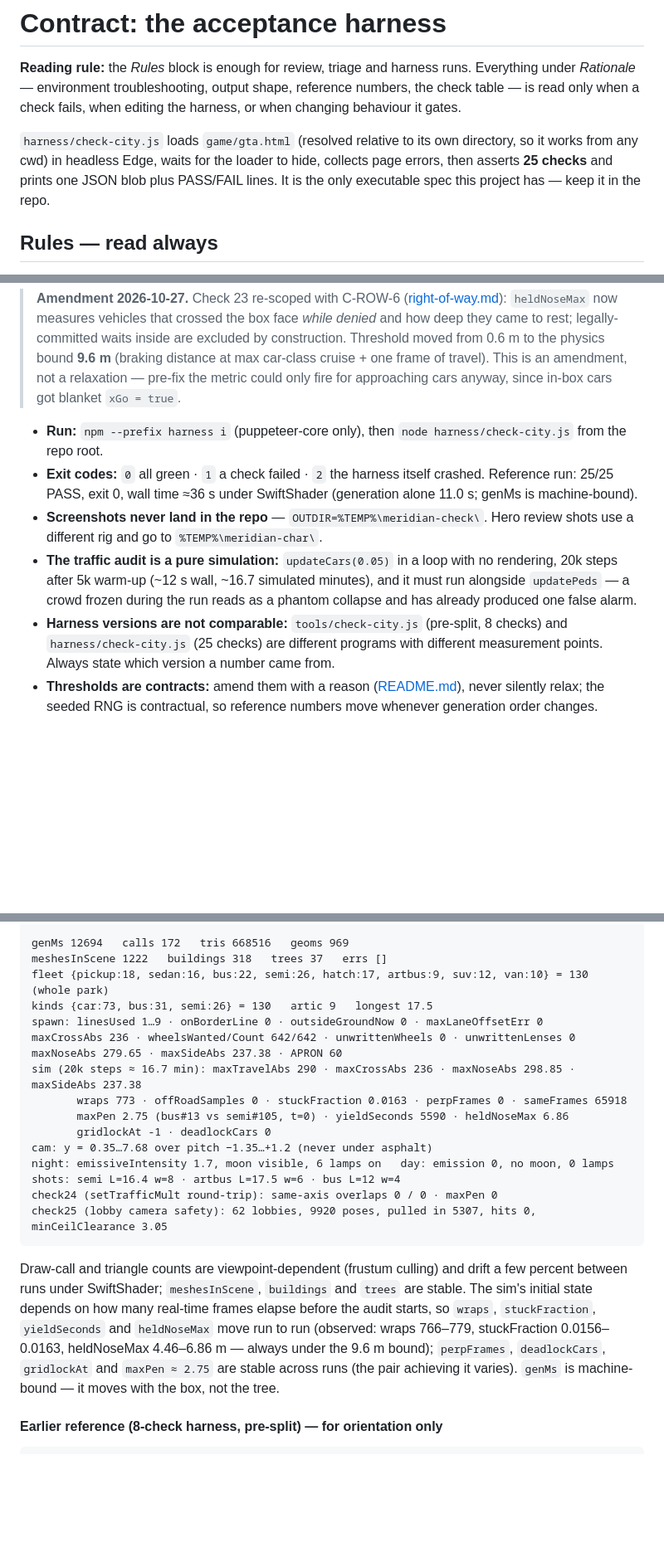
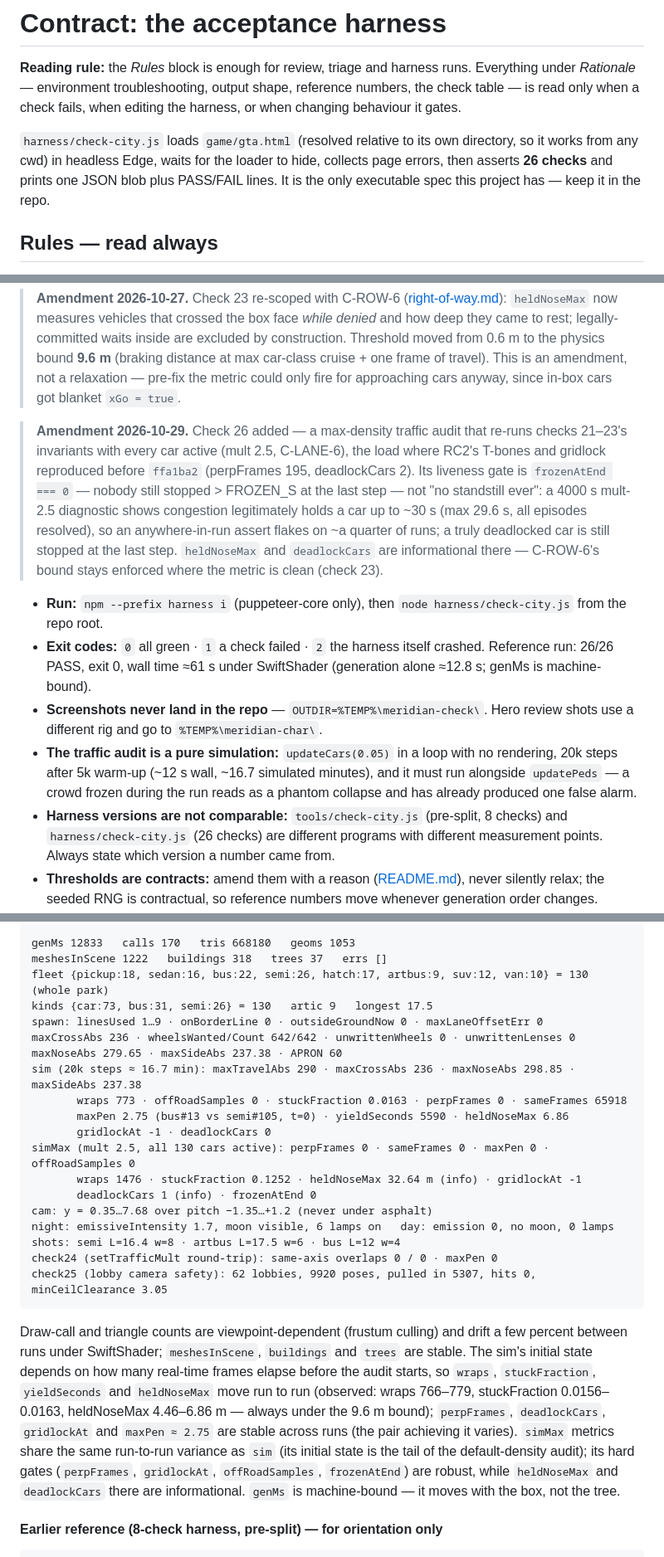
Before and after one commit to grabar-prog/GTA, a Markdown page: methodology/contracts/harness.md, 3 parts joined by grey strips. Shown at 83% size. Rendered like a GitHub page; blank space fills up the shorter version.

````diff
--- a/methodology/contracts/harness.md
+++ b/methodology/contracts/harness.md
@@ -2,7 +2,7 @@
 
 **Reading rule:** the *Rules* block is enough for review, triage and harness runs. Everything under *Rationale* — environment troubleshooting, output shape, reference numbers, the check table — is read only when a check fails, when editing the harness, or when changing behaviour it gates.
 
-`harness/check-city.js` loads `game/gta.html` (resolved relative to its own directory, so it works from any cwd) in headless Edge, waits for the loader to hide, collects page errors, then asserts **25 checks** and prints one JSON blob plus PASS/FAIL lines. It is the only executable spec this project has — keep it in the repo.
+`harness/check-city.js` loads `game/gta.html` (resolved relative to its own directory, so it works from any cwd) in headless Edge, waits for the loader to hide, collects page errors, then asserts **26 checks** and prints one JSON blob plus PASS/FAIL lines. It is the only executable spec this project has — keep it in the repo.
 
 ## Rules — read always
 
@@ -26,12 +26,14 @@
 
 > **Amendment 2026-10-27.** Check 23 re-scoped with C-ROW-6 ([right-of-way.md](right-of-way.md)): `heldNoseMax` now measures vehicles that crossed the box face *while denied* and how deep they came to rest; legally-committed waits inside are excluded by construction. Threshold moved from 0.6 m to the physics bound **9.6 m** (braking distance at max car-class cruise + one frame of travel). This is an amendment, not a relaxation — pre-fix the metric could only fire for approaching cars anyway, since in-box cars got blanket `xGo = true`.
 
+> **Amendment 2026-10-29.** Check 26 added — a max-density traffic audit that re-runs checks 21–23's invariants with every car active (mult 2.5, C-LANE-6), the load where RC2's T-bones and gridlock reproduced before `ffa1ba2` (perpFrames 195, deadlockCars 2). Its liveness gate is `frozenAtEnd === 0` — nobody still stopped > FROZEN_S at the last step — not "no standstill ever": a 4000 s mult-2.5 diagnostic shows congestion legitimately holds a car up to ~30 s (max 29.6 s, all episodes resolved), so an anywhere-in-run assert flakes on ~a quarter of runs; a truly deadlocked car is still stopped at the last step. `heldNoseMax` and `deadlockCars` are informational there — C-ROW-6's bound stays enforced where the metric is clean (check 23).
+
 
 - **Run:** `npm --prefix harness i` (puppeteer-core only), then `node harness/check-city.js` from the repo root.
-- **Exit codes:** `0` all green · `1` a check failed · `2` the harness itself crashed. Reference run: 25/25 PASS, exit 0, wall time ≈36 s under SwiftShader (generation alone 11.0 s; genMs is machine-bound).
+- **Exit codes:** `0` all green · `1` a check failed · `2` the harness itself crashed. Reference run: 26/26 PASS, exit 0, wall time ≈61 s under SwiftShader (generation alone ≈12.8 s; genMs is machine-bound).
 - **Screenshots never land in the repo** — `OUTDIR=%TEMP%\meridian-check\`. Hero review shots use a different rig and go to `%TEMP%\meridian-char\`.
 - **The traffic audit is a pure simulation:** `updateCars(0.05)` in a loop with no rendering, 20k steps after 5k warm-up (~12 s wall, ~16.7 simulated minutes), and it must run alongside `updatePeds` — a crowd frozen during the run reads as a phantom collapse and has already produced one false alarm.
-- **Harness versions are not comparable:** `tools/check-city.js` (pre-split, 8 checks) and `harness/check-city.js` (25 checks) are different programs with different measurement points. Always state which version a number came from.
+- **Harness versions are not comparable:** `tools/check-city.js` (pre-split, 8 checks) and `harness/check-city.js` (26 checks) are different programs with different measurement points. Always state which version a number came from.
 - **Thresholds are contracts:** amend them with a reason ([README.md](README.md)), never silently relax; the seeded RNG is contractual, so reference numbers move whenever generation order changes.
 - **Console noise that is normal:** 4× Edge *"Tracking Prevention blocked access to storage for …unpkg.com/three@0.160…"*; FPS ≈8 under SwiftShader at 1280×760 with shadows (player speed stays correct because `dt` is clamped to 0.05 s).
 
@@ -113,5 +116,5 @@ verified@HEAD 2026-10-27 (25/25 PASS, exit 0, wall ≈ 39 s under SwiftShader)
 
-genMs 12694   calls 172   tris 668516   geoms 969
+genMs 12833   calls 170   tris 668180   geoms 1053
 meshesInScene 1222   buildings 318   trees 37   errs []
 fleet {pickup:18, sedan:16, bus:22, semi:26, hatch:17, artbus:9, suv:12, van:10} = 130 (whole park)
 kinds {car:73, bus:31, semi:26} = 130   artic 9   longest 17.5
@@ -122,6 +125,9 @@ sim (20k steps ≈ 16.7 min): maxTravelAbs 290 · maxCrossAbs 236 · maxNoseAbs
        wraps 773 · offRoadSamples 0 · stuckFraction 0.0163 · perpFrames 0 · sameFrames 65918
        maxPen 2.75 (bus#13 vs semi#105, t=0) · yieldSeconds 5590 · heldNoseMax 6.86
        gridlockAt -1 · deadlockCars 0
+simMax (mult 2.5, all 130 cars active): perpFrames 0 · sameFrames 0 · maxPen 0 · offRoadSamples 0
+       wraps 1476 · stuckFraction 0.1252 · heldNoseMax 32.64 m (info) · gridlockAt -1
+       deadlockCars 1 (info) · frozenAtEnd 0
 cam: y = 0.35…7.68 over pitch −1.35…+1.2 (never under asphalt)
 night: emissiveIntensity 1.7, moon visible, 6 lamps on   day: emission 0, no moon, 0 lamps
 shots: semi L=16.4 w=8 · artbus L=17.5 w=6 · bus L=12 w=4
@@ -129,7 +135,7 @@ check24 (setTrafficMult round-trip): same-axis overlaps 0 / 0 · maxPen 0
 check25 (lobby camera safety): 62 lobbies, 9920 poses, pulled in 5307, hits 0, minCeilClearance 3.05
 ```
 
-Draw-call and triangle counts are viewpoint-dependent (frustum culling) and drift a few percent between runs under SwiftShader; `meshesInScene`, `buildings` and `trees` are stable. The sim's initial state depends on how many real-time frames elapse before the audit starts, so `wraps`, `stuckFraction`, `yieldSeconds` and `heldNoseMax` move run to run (observed: wraps 766–779, stuckFraction 0.0156–0.0163, heldNoseMax 4.46–6.86 m — always under the 9.6 m bound); `perpFrames`, `deadlockCars`, `gridlockAt` and `maxPen ≈ 2.75` are stable across runs (the pair achieving it varies). `genMs` is machine-bound — it moves with the box, not the tree.
+Draw-call and triangle counts are viewpoint-dependent (frustum culling) and drift a few percent between runs under SwiftShader; `meshesInScene`, `buildings` and `trees` are stable. The sim's initial state depends on how many real-time frames elapse before the audit starts, so `wraps`, `stuckFraction`, `yieldSeconds` and `heldNoseMax` move run to run (observed: wraps 766–779, stuckFraction 0.0156–0.0163, heldNoseMax 4.46–6.86 m — always under the 9.6 m bound); `perpFrames`, `deadlockCars`, `gridlockAt` and `maxPen ≈ 2.75` are stable across runs (the pair achieving it varies). `simMax` metrics share the same run-to-run variance as `sim` (its initial state is the tail of the default-density audit); its hard gates (`perpFrames`, `gridlockAt`, `offRoadSamples`, `frozenAtEnd`) are robust, while `heldNoseMax` and `deadlockCars` there are informational. `genMs` is machine-bound — it moves with the box, not the tree.
 
 #### Earlier reference (8-check harness, pre-split) — for orientation only
 
````
Also changed, not shown: other parts of methodology/contracts/harness.md (+7 -3 lines), AGENTS.md (+1 -1 lines).
